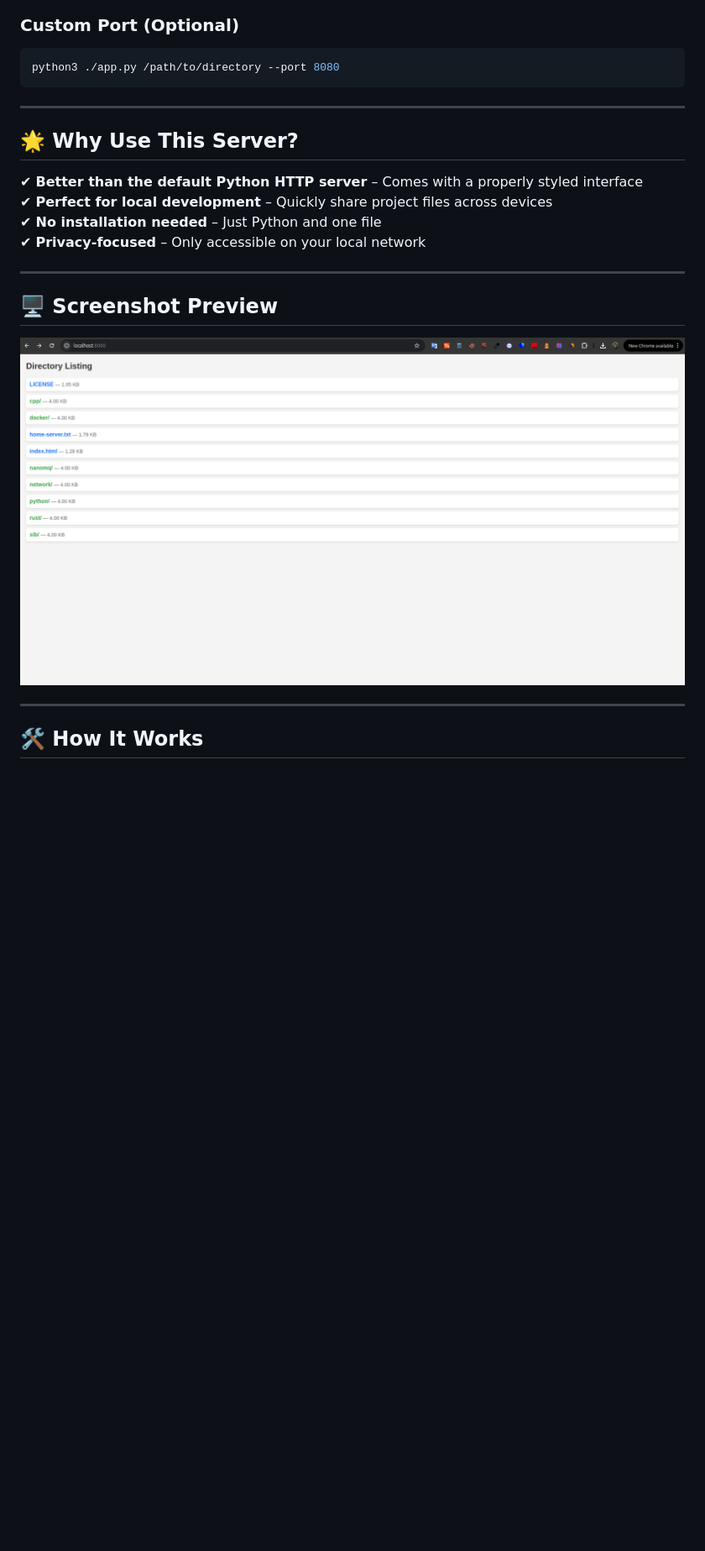
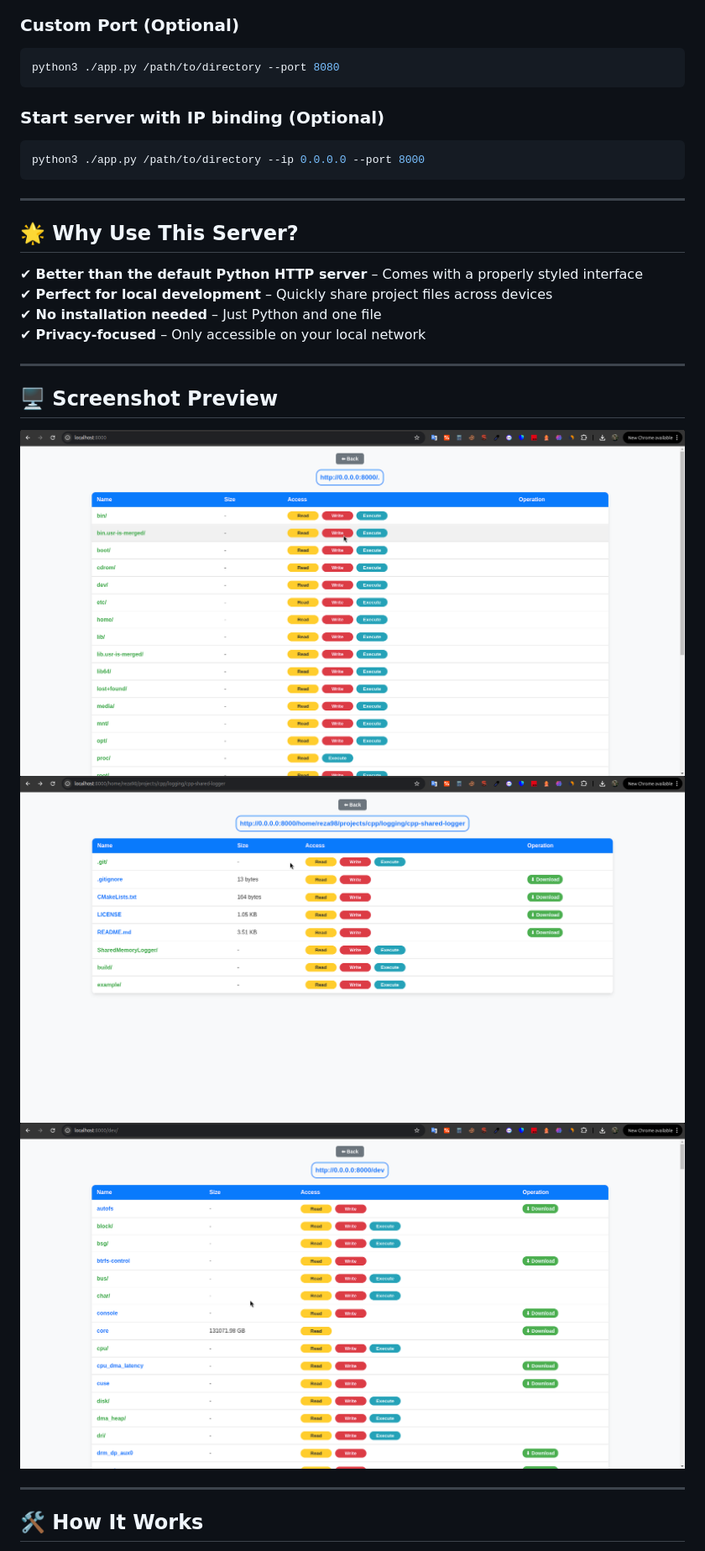
Before and after one commit to MuhammadRezaHeidary/Python-Http-File-Server, a Markdown page: README.md, the part around the change printed below. Shown: that part at 84% size. Rendered like a GitHub page; pictures changed too: assets/images/sample-shot.png (added), assets/images/sample-shot2.png (added), assets/images/sample-shot3.png (added); blank space fills up the shorter version.

Commit message:
basic server
style server and add some features

````diff
--- a/README.md
+++ b/README.md
@@ -42,6 +43,11 @@ python3 ./app.py ~/projects/python
 python3 ./app.py /path/to/directory --port 8080
 ```
 
+### Start server with IP binding (Optional)
+```bash
+python3 ./app.py /path/to/directory --ip 0.0.0.0 --port 8000
+```
+
 ---
 
 ## 🌟 Why Use This Server?
@@ -53,7 +59,9 @@ python3 ./app.py /path/to/directory --port 8080
 ---
 
 ## 🖥️ Screenshot Preview
-![Alt text](./assets/sample-shot.png)
+![Alt text](./assets/images/sample-shot.png)
+![Alt text](./assets/images/sample-shot2.png)
+![Alt text](./assets/images/sample-shot3.png)
 
 ---
 
````
Also changed, not shown: other parts of README.md (+11 -2 lines), 7 other files.
